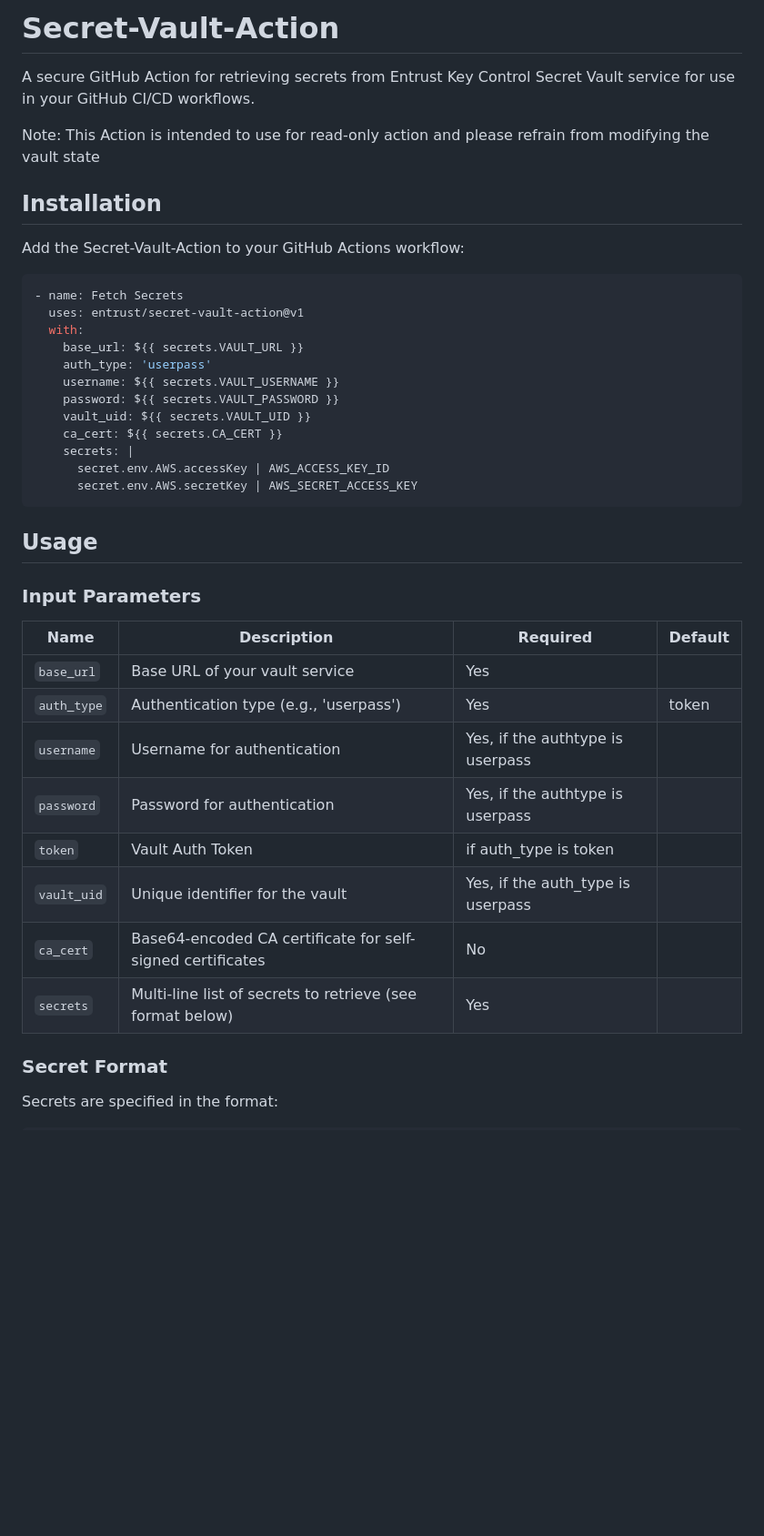
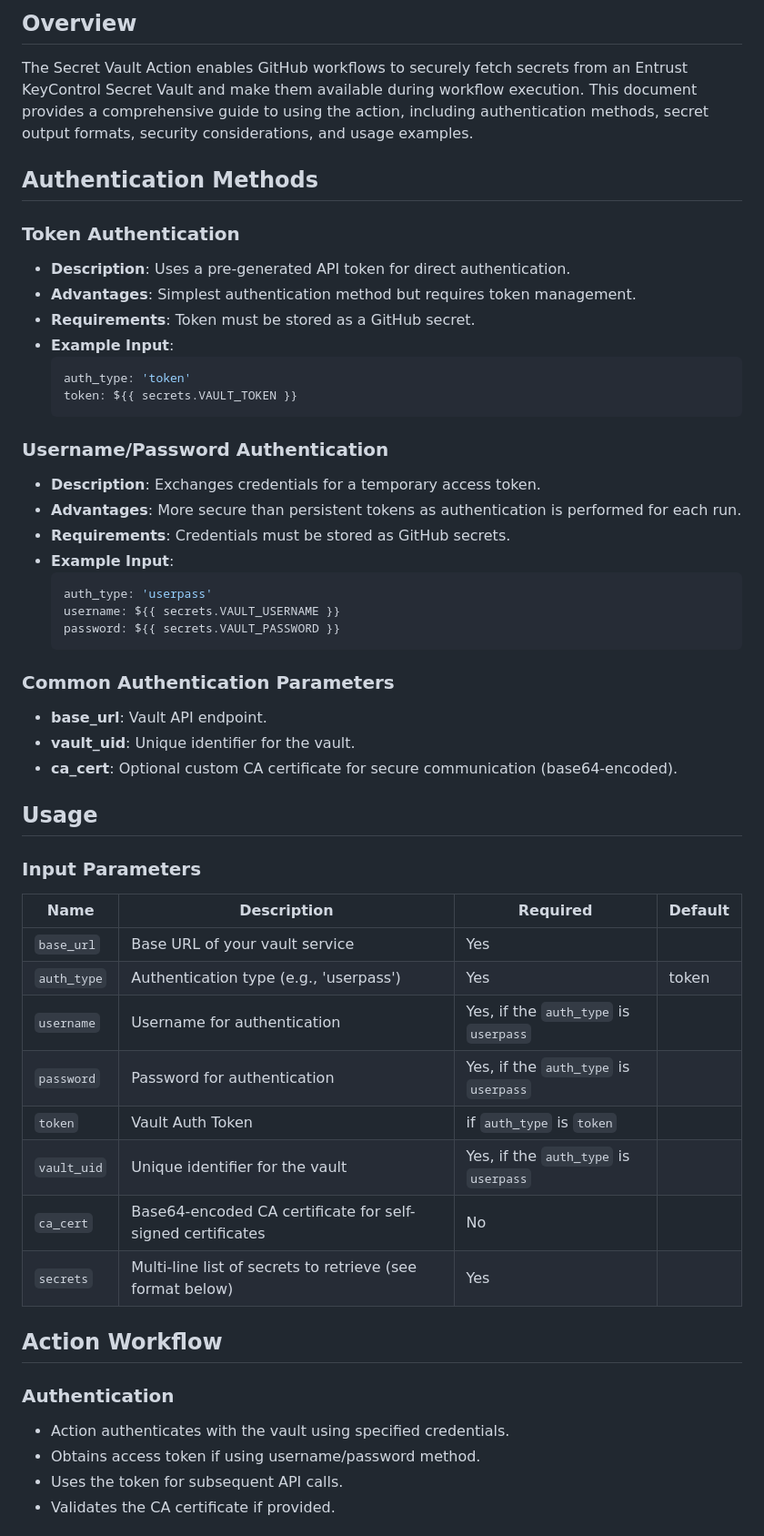
Before and after one commit to EntrustCorporation/Secrets-Vault-Action, a Markdown page: ReadME.md, the part around one of its changes. Shown at 91% size. GitHub-like rendering; blank space fills up the shorter version.

````diff
--- a/ReadME.md
+++ b/ReadME.md
@@ -1,28 +1,33 @@
-# Secret-Vault-Action
+## Overview
+The Secret Vault Action enables GitHub workflows to securely fetch secrets from an Entrust KeyControl Secret Vault and make them available during workflow execution. This document provides a comprehensive guide to using the action, including authentication methods, secret output formats, security considerations, and usage examples.
 
-A secure GitHub Action for retrieving secrets from Entrust Key Control Secret Vault service for use in your GitHub CI/CD workflows.
+## Authentication Methods
 
+### Token Authentication
+- **Description**: Uses a pre-generated API token for direct authentication.
+- **Advantages**: Simplest authentication method but requires token management.
+- **Requirements**: Token must be stored as a GitHub secret.
+- **Example Input**:
+  ```yaml
+  auth_type: 'token'
+  token: ${{ secrets.VAULT_TOKEN }}
+  ```
 
-Note: This Action is intended to use for read-only action and please refrain from modifying the vault state
+### Username/Password Authentication
+- **Description**: Exchanges credentials for a temporary access token.
+- **Advantages**: More secure than persistent tokens as authentication is performed for each run.
+- **Requirements**: Credentials must be stored as GitHub secrets.
+- **Example Input**:
+  ```yaml
+  auth_type: 'userpass'
+  username: ${{ secrets.VAULT_USERNAME }}
+  password: ${{ secrets.VAULT_PASSWORD }}
+  ```
 
-## Installation
-
-Add the Secret-Vault-Action to your GitHub Actions workflow:
-
-```yaml
-- name: Fetch Secrets
-  uses: entrust/secret-vault-action@v1
-  with:
-    base_url: ${{ secrets.VAULT_URL }}
-    auth_type: 'userpass'
-    username: ${{ secrets.VAULT_USERNAME }}
-    password: ${{ secrets.VAULT_PASSWORD }}
-    vault_uid: ${{ secrets.VAULT_UID }}
-    ca_cert: ${{ secrets.CA_CERT }}
-    secrets: |
-      secret.env.AWS.accessKey | AWS_ACCESS_KEY_ID
-      secret.env.AWS.secretKey | AWS_SECRET_ACCESS_KEY
-```
+### Common Authentication Parameters
+- **base_url**: Vault API endpoint.
+- **vault_uid**: Unique identifier for the vault.
+- **ca_cert**: Optional custom CA certificate for secure communication (base64-encoded).
 
 ## Usage
 
@@ -32,14 +37,18 @@ Add the Secret-Vault-Action to your GitHub Actions workflow:
 |------|-------------|----------|---------|
 | `base_url` | Base URL of your vault service | Yes | |
 | `auth_type` | Authentication type (e.g., 'userpass') | Yes | token |
-| `username` | Username for authentication | Yes, if the authtype is userpass | |
-| `password` | Password for authentication | Yes, if the authtype is userpass | |
-| `token` | Vault Auth Token | if auth_type is token | |
-| `vault_uid` | Unique identifier for the vault | Yes, if the auth_type is userpass | |
+| `username` | Username for authentication | Yes, if the `auth_type` is `userpass` | |
+| `password` | Password for authentication | Yes, if the `auth_type` is `userpass` | |
+| `token` | Vault Auth Token | if `auth_type` is `token` | |
+| `vault_uid` | Unique identifier for the vault | Yes, if the `auth_type` is `userpass` | |
 | `ca_cert` | Base64-encoded CA certificate for self-signed certificates | No | |
 | `secrets` | Multi-line list of secrets to retrieve (see format below) | Yes | |
 
-### Secret Format
+## Action Workflow
 
-Secrets are specified in the format:
+### Authentication
+- Action authenticates with the vault using specified credentials.
+- Obtains access token if using username/password method.
+- Uses the token for subsequent API calls.
+- Validates the CA certificate if provided.
 
````
Also changed, not shown: other parts of ReadME.md (+99 -81 lines).
